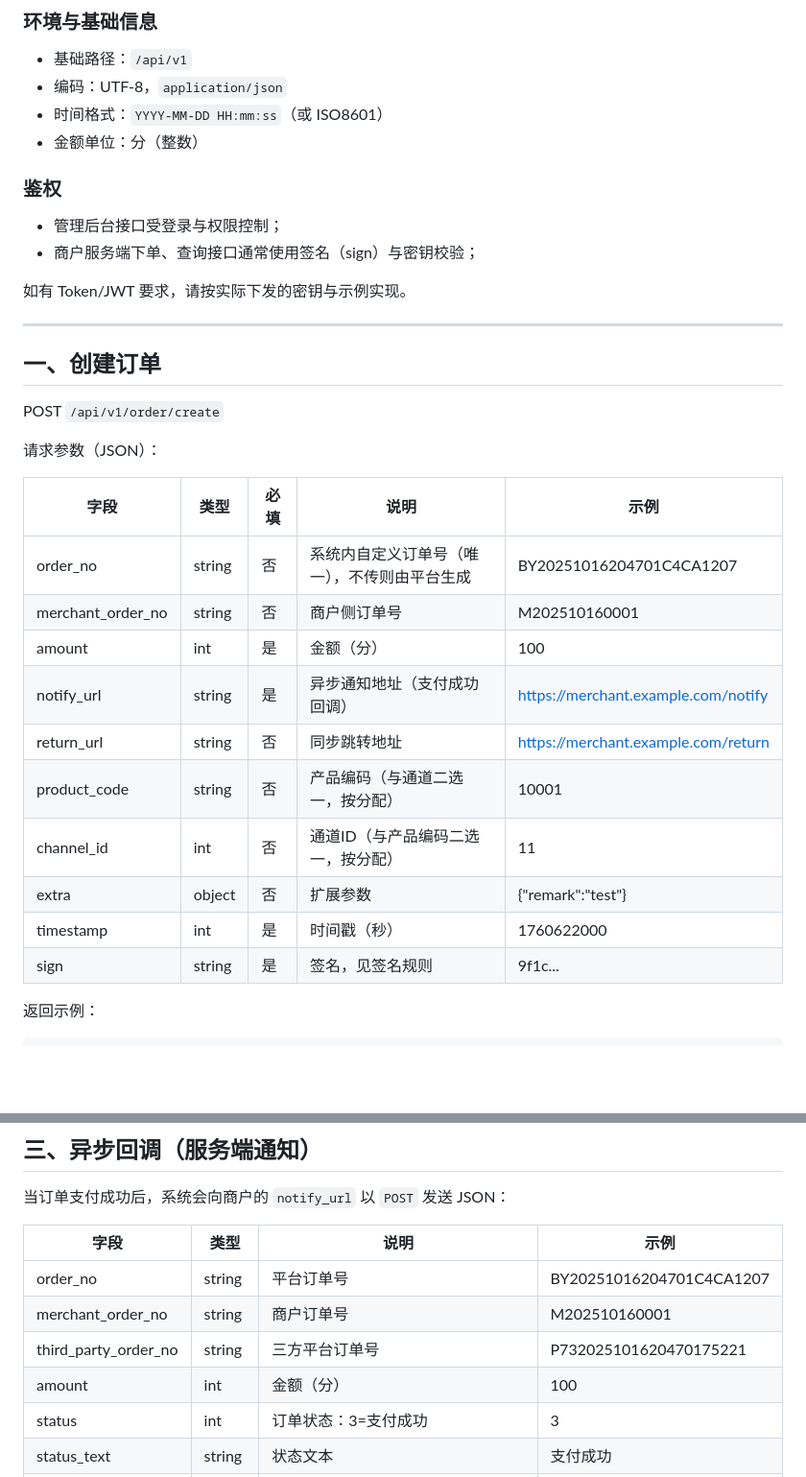
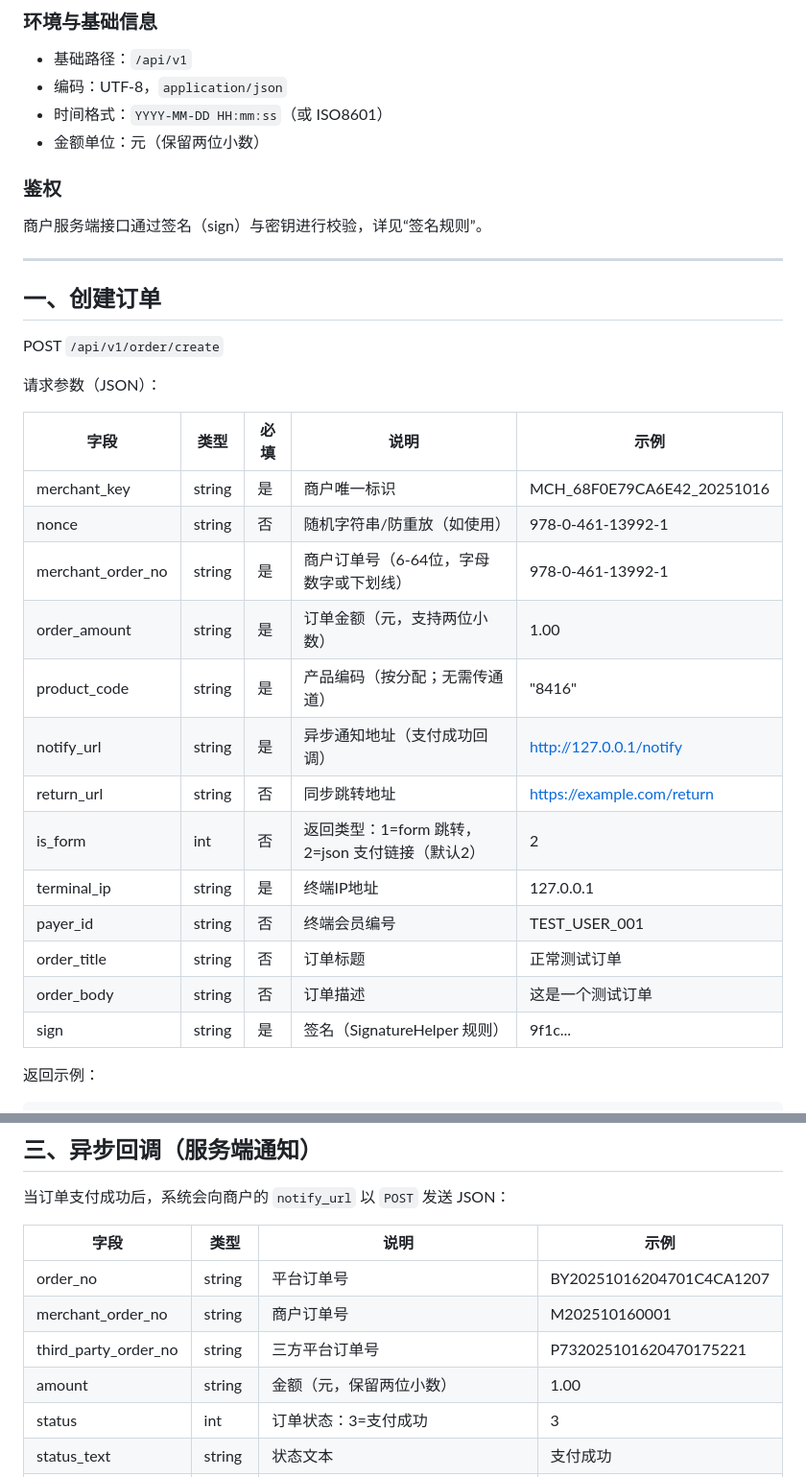
Before and after one commit to liheishai-oss/4pay-api, a Markdown page: 客户端API对接文档.md, 2 parts joined by grey strips. Shown: that part at 96% size. GitHub-like rendering; blank space fills up the shorter version.

````diff
--- a/客户端API对接文档.md
+++ b/客户端API对接文档.md
@@ -6,13 +6,10 @@
 - 基础路径：`/api/v1`
 - 编码：UTF-8，`application/json`
 - 时间格式：`YYYY-MM-DD HH:mm:ss`（或 ISO8601）
-- 金额单位：分（整数）
+- 金额单位：元（保留两位小数）
 
 ### 鉴权
-- 管理后台接口受登录与权限控制；
-- 商户服务端下单、查询接口通常使用签名（sign）与密钥校验；
-
-如有 Token/JWT 要求，请按实际下发的密钥与示例实现。
+商户服务端接口通过签名（sign）与密钥进行校验，详见“签名规则”。
 
 ---
 
@@ -23,16 +20,19 @@ POST `/api/v1/order/create`
 
 | 字段 | 类型 | 必填 | 说明 | 示例 |
 | - | - | - | - | - |
-| order_no | string | 否 | 系统内自定义订单号（唯一），不传则由平台生成 | BY20251016204701C4CA1207 |
-| merchant_order_no | string | 否 | 商户侧订单号 | M202510160001 |
-| amount | int | 是 | 金额（分） | 100 |
-| notify_url | string | 是 | 异步通知地址（支付成功回调） | https://merchant.example.com/notify |
-| return_url | string | 否 | 同步跳转地址 | https://merchant.example.com/return |
-| product_code | string | 否 | 产品编码（与通道二选一，按分配） | 10001 |
-| channel_id | int | 否 | 通道ID（与产品编码二选一，按分配） | 11 |
-| extra | object | 否 | 扩展参数 | {"remark":"test"} |
-| timestamp | int | 是 | 时间戳（秒） | 1760622000 |
-| sign | string | 是 | 签名，见签名规则 | 9f1c... |
+| merchant_key | string | 是 | 商户唯一标识 | MCH_68F0E79CA6E42_20251016 |
+| nonce | string | 否 | 随机字符串/防重放（如使用） | 978-0-461-13992-1 |
+| merchant_order_no | string | 是 | 商户订单号（6-64位，字母数字或下划线） | 978-0-461-13992-1 |
+| order_amount | string | 是 | 订单金额（元，支持两位小数） | 1.00 |
+| product_code | string | 是 | 产品编码（按分配；无需传通道） | "8416" |
+| notify_url | string | 是 | 异步通知地址（支付成功回调） | http://127.0.0.1/notify |
+| return_url | string | 否 | 同步跳转地址 | https://example.com/return |
+| is_form | int | 否 | 返回类型：1=form 跳转，2=json 支付链接（默认2） | 2 |
+| terminal_ip | string | 是 | 终端IP地址 | 127.0.0.1 |
+| payer_id | string | 否 | 终端会员编号 | TEST_USER_001 |
+| order_title | string | 否 | 订单标题 | 正常测试订单 |
+| order_body | string | 否 | 订单描述 | 这是一个测试订单 |
+| sign | string | 是 | 签名（SignatureHelper 规则） | 9f1c...
 
 返回示例：
 ```json
@@ -91,7 +90,7 @@ GET `/api/v1/order/query`
 | order_no | string | 平台订单号 | BY20251016204701C4CA1207 |
 | merchant_order_no | string | 商户订单号 | M202510160001 |
 | third_party_order_no | string | 三方平台订单号 | P732025101620470175221 |
-| amount | int | 金额（分） | 100 |
+| amount | string | 金额（元，保留两位小数） | 1.00 |
 | status | int | 订单状态：3=支付成功 | 3 |
 | status_text | string | 状态文本 | 支付成功 |
 | paid_time | string | 支付时间（ISO8601或`YYYY-MM-DD HH:mm:ss`） | 2025-10-16T12:49:52.000000Z |
````
Also changed, not shown: other parts of 客户端API对接文档.md (+29 -16 lines).
